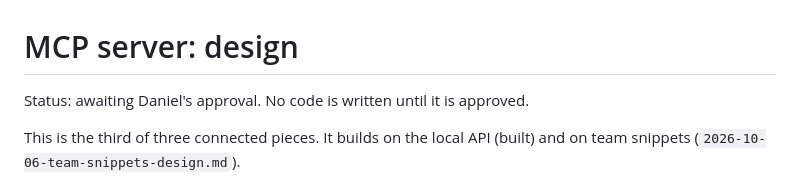
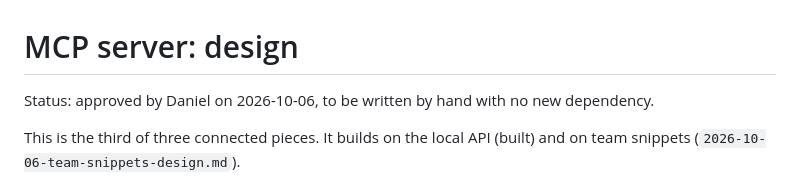
Before and after one commit to danielk-am/snippet-editor-for-espanso, a Markdown page: docs/specs/2026-10-06-mcp-server-design.md, the part around the change. Drawn GitHub-style.

```diff
--- a/docs/specs/2026-10-06-mcp-server-design.md
+++ b/docs/specs/2026-10-06-mcp-server-design.md
@@ -1,6 +1,6 @@
 # MCP server: design
 
-Status: awaiting Daniel's approval. No code is written until it is approved.
+Status: approved by Daniel on 2026-10-06, to be written by hand with no new dependency.
 
 This is the third of three connected pieces. It builds on the local API (built) and on team snippets (`2026-10-06-team-snippets-design.md`).
 
```
Also changed, not shown: docs/specs/2026-10-06-team-snippets-design.md (+4 -4 lines).
